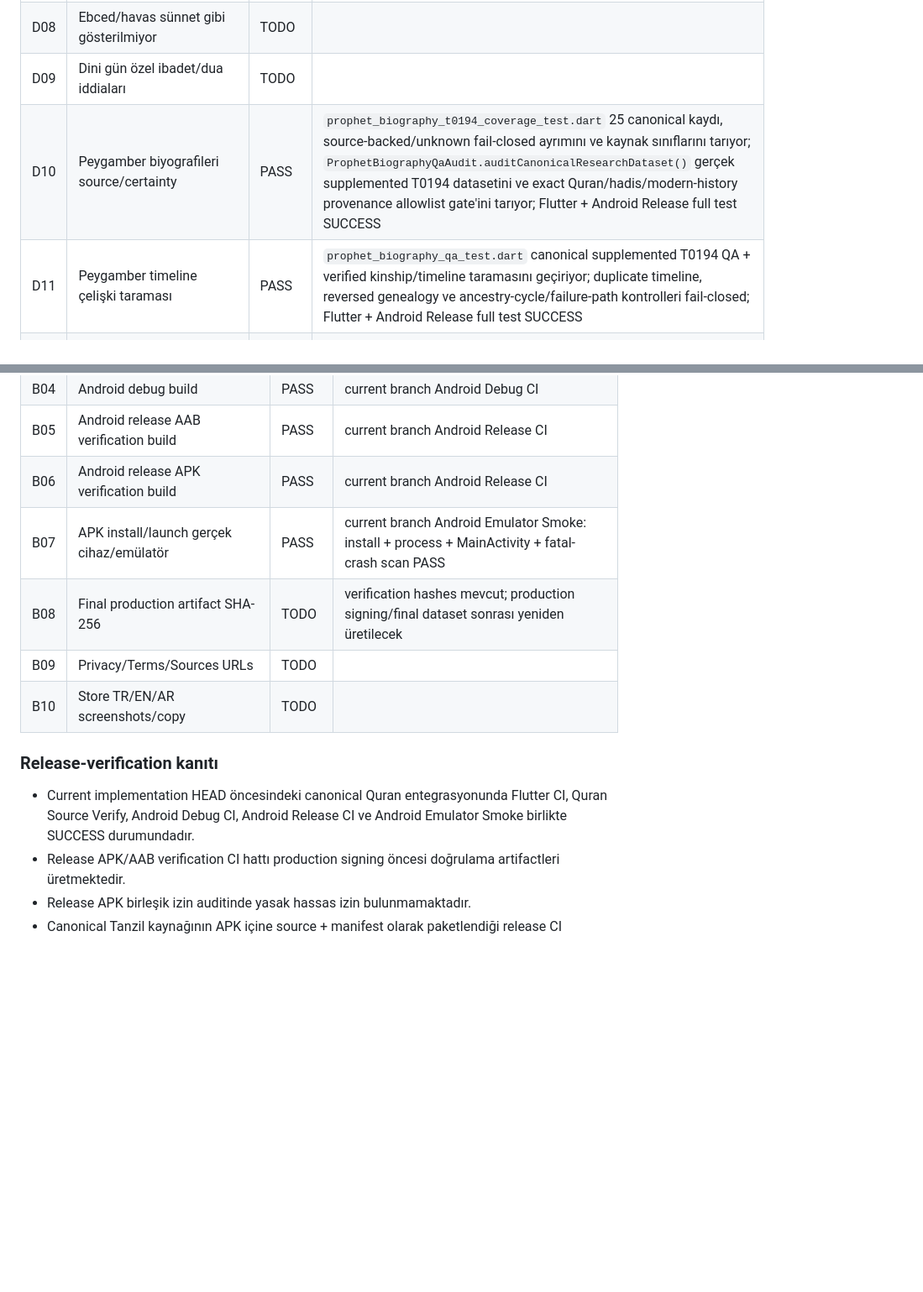
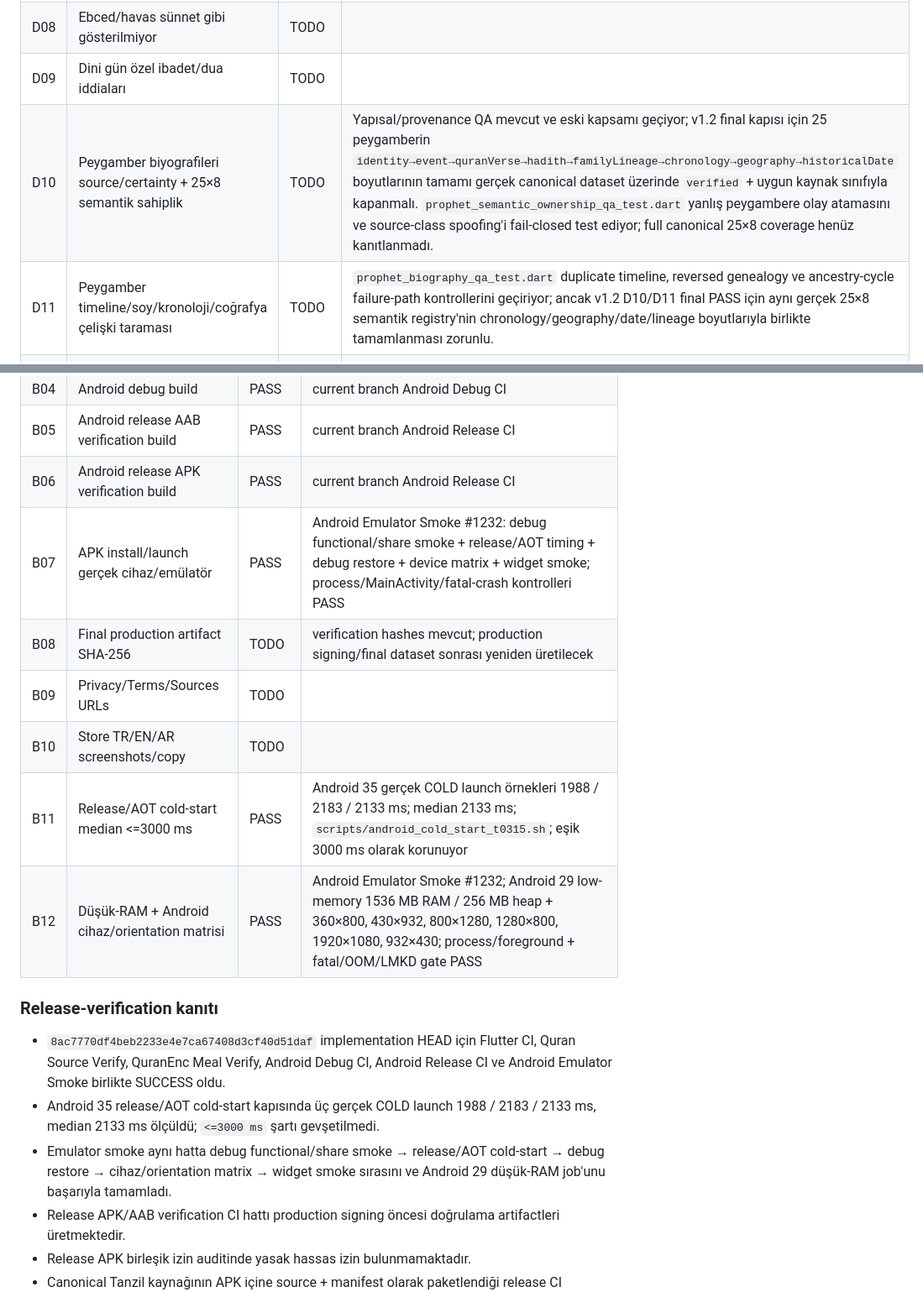
Before and after one commit to isarpsiyahofficial/Apk, a Markdown page: TEST_MATRIX.md, 2 parts joined by grey strips. Shown at 84% size. GitHub-like rendering; blank space fills up the shorter version.

Commit message:
docs: reconcile release matrix with v1.2 gates

```diff
--- a/TEST_MATRIX.md
+++ b/TEST_MATRIX.md
@@ -56,8 +56,8 @@ Bu matris `SPECIFICATION.md` + `SPECIFICATION_V1_2_DELTA.md` + `TODO.md` ile bir
 | D07 | Zikir sayıları source-backed vs kişisel | TODO | |
 | D08 | Ebced/havas sünnet gibi gösterilmiyor | TODO | |
 | D09 | Dini gün özel ibadet/dua iddiaları | TODO | |
-| D10 | Peygamber biyografileri source/certainty | PASS | `prophet_biography_t0194_coverage_test.dart` 25 canonical kaydı, source-backed/unknown fail-closed ayrımını ve kaynak sınıflarını tarıyor; `ProphetBiographyQaAudit.auditCanonicalResearchDataset()` gerçek supplemented T0194 datasetini ve exact Quran/hadis/modern-history provenance allowlist gate'ini tarıyor; Flutter + Android Release full test SUCCESS |
-| D11 | Peygamber timeline çelişki taraması | PASS | `prophet_biography_qa_test.dart` canonical supplemented T0194 QA + verified kinship/timeline taramasını geçiriyor; duplicate timeline, reversed genealogy ve ancestry-cycle/failure-path kontrolleri fail-closed; Flutter + Android Release full test SUCCESS |
+| D10 | Peygamber biyografileri source/certainty + 25×8 semantik sahiplik | TODO | Yapısal/provenance QA mevcut ve eski kapsamı geçiyor; v1.2 final kapısı için 25 peygamberin `identity→event→quranVerse→hadith→familyLineage→chronology→geography→historicalDate` boyutlarının tamamı gerçek canonical dataset üzerinde `verified` + uygun kaynak sınıfıyla kapanmalı. `prophet_semantic_ownership_qa_test.dart` yanlış peygambere olay atamasını ve source-class spoofing'i fail-closed test ediyor; full canonical 25×8 coverage henüz kanıtlanmadı. |
+| D11 | Peygamber timeline/soy/kronoloji/coğrafya çelişki taraması | TODO | `prophet_biography_qa_test.dart` duplicate timeline, reversed genealogy ve ancestry-cycle failure-path kontrollerini geçiriyor; ancak v1.2 D10/D11 final PASS için aynı gerçek 25×8 semantik registry'nin chronology/geography/date/lineage boyutlarıyla birlikte tamamlanması zorunlu. |
 | D12 | İslam tarihi iki kaynak/certainty | TODO | |
 | D13 | Yasak kesin para/aşk/şifa iddiası sıfır | TODO | |
 | D14 | Yazım/imla native TR/EN/AR review | TODO | |
@@ -142,14 +142,18 @@ Bu matris `SPECIFICATION.md` + `SPECIFICATION_V1_2_DELTA.md` + `TODO.md` ile bir
 | B04 | Android debug build | PASS | current branch Android Debug CI |
 | B05 | Android release AAB verification build | PASS | current branch Android Release CI |
 | B06 | Android release APK verification build | PASS | current branch Android Release CI |
-| B07 | APK install/launch gerçek cihaz/emülatör | PASS | current branch Android Emulator Smoke: install + process + MainActivity + fatal-crash scan PASS |
+| B07 | APK install/launch gerçek cihaz/emülatör | PASS | Android Emulator Smoke #1232: debug functional/share smoke + release/AOT timing + debug restore + device matrix + widget smoke; process/MainActivity/fatal-crash kontrolleri PASS |
 | B08 | Final production artifact SHA-256 | TODO | verification hashes mevcut; production signing/final dataset sonrası yeniden üretilecek |
 | B09 | Privacy/Terms/Sources URLs | TODO | |
 | B10 | Store TR/EN/AR screenshots/copy | TODO | |
+| B11 | Release/AOT cold-start median <=3000 ms | PASS | Android 35 gerçek COLD launch örnekleri 1988 / 2183 / 2133 ms; median 2133 ms; `scripts/android_cold_start_t0315.sh`; eşik 3000 ms olarak korunuyor |
+| B12 | Düşük-RAM + Android cihaz/orientation matrisi | PASS | Android Emulator Smoke #1232; Android 29 low-memory 1536 MB RAM / 256 MB heap + 360×800, 430×932, 800×1280, 1280×800, 1920×1080, 932×430; process/foreground + fatal/OOM/LMKD gate PASS |
 
 ### Release-verification kanıtı
 
-- Current implementation HEAD öncesindeki canonical Quran entegrasyonunda Flutter CI, Quran Source Verify, Android Debug CI, Android Release CI ve Android Emulator Smoke birlikte SUCCESS durumundadır.
+- `8ac7770df4beb2233e4e7ca67408d3cf40d51daf` implementation HEAD için Flutter CI, Quran Source Verify, QuranEnc Meal Verify, Android Debug CI, Android Release CI ve Android Emulator Smoke birlikte SUCCESS oldu.
+- Android 35 release/AOT cold-start kapısında üç gerçek COLD launch 1988 / 2183 / 2133 ms, median 2133 ms ölçüldü; `<=3000 ms` şartı gevşetilmedi.
+- Emulator smoke aynı hatta debug functional/share smoke → release/AOT cold-start → debug restore → cihaz/orientation matrix → widget smoke sırasını ve Android 29 düşük-RAM job'unu başarıyla tamamladı.
 - Release APK/AAB verification CI hattı production signing öncesi doğrulama artifactleri üretmektedir.
 - Release APK birleşik izin auditinde yasak hassas izin bulunmamaktadır.
 - Canonical Tanzil kaynağının APK içine source + manifest olarak paketlendiği release CI tarafından `unzip -l` ile doğrulanmaktadır.
```
